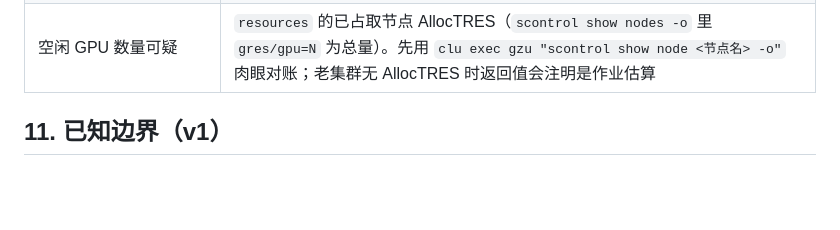
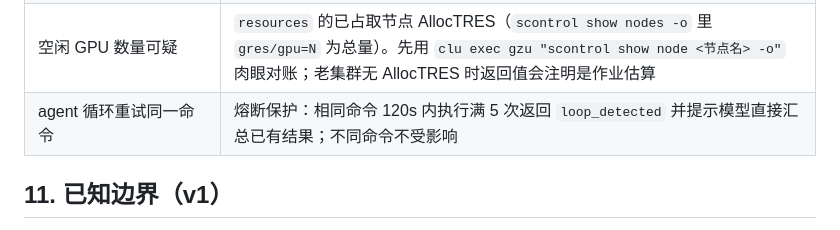
Before and after one commit to QiandingHuang666/clu-ssh, a Markdown page: docs/usage.md, the part around the change. GitHub-like rendering; blank space fills up the shorter version.

Commit message:
docs: 故障排查表补循环熔断条目
Co-Authored-By: Claude Sonnet 5 <noreply@anthropic.com>

```diff
--- a/docs/usage.md
+++ b/docs/usage.md
@@ -300,6 +300,7 @@ clu forward list && clu forward remove fwd-1
 | `clu session list` 提示连接不可达 | 正常降级：该机器关机/网络不通，仅跳过其会话列举，其余照常（多连接并行探测，6s 上限） |
 | squeue 输出解析异常 | 各校魔改 Slurm 差异大——把 `clu exec gzu "squeue -u you"` 原始输出发给作者 |
 | 空闲 GPU 数量可疑 | `resources` 的已占取节点 AllocTRES（`scontrol show nodes -o` 里 `gres/gpu=N` 为总量）。先用 `clu exec gzu "scontrol show node <节点名> -o"` 肉眼对账；老集群无 AllocTRES 时返回值会注明是作业估算 |
+| agent 循环重试同一命令 | 熔断保护：相同命令 120s 内执行满 5 次返回 `loop_detected` 并提示模型直接汇总已有结果；不同命令不受影响 |
 
 ## 11. 已知边界（v1）
 
```
